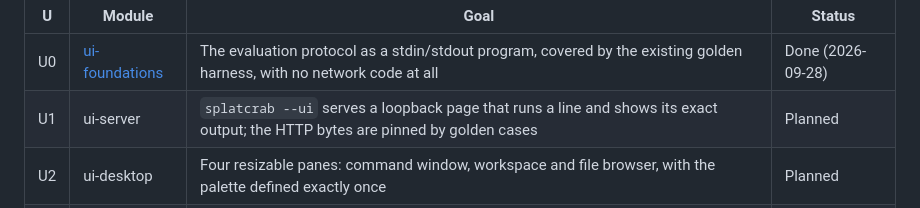
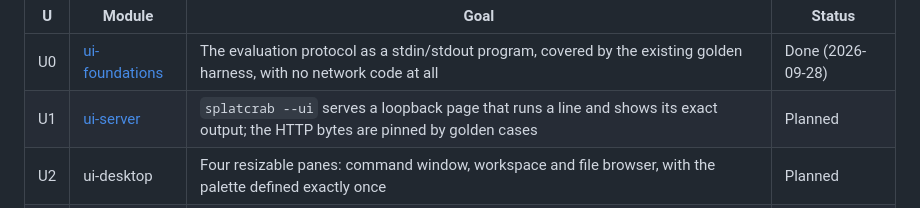
Before and after one commit to MH1044/splatcrab, a Markdown page: docs/ROADMAP.md, the part around the change. Rendered like a GitHub page.

```diff
--- a/docs/ROADMAP.md
+++ b/docs/ROADMAP.md
@@ -65,7 +65,7 @@ that get lost, and the transcript is ordinary selectable text.
 | U | Module | Goal | Status |
 |---|---|---|---|
 | U0 | [ui-foundations](modules/U0-ui-foundations.md) | The evaluation protocol as a stdin/stdout program, covered by the existing golden harness, with no network code at all | Done (2026-09-28) |
-| U1 | ui-server | `splatcrab --ui` serves a loopback page that runs a line and shows its exact output; the HTTP bytes are pinned by golden cases | Planned |
+| U1 | [ui-server](modules/U1-ui-server.md) | `splatcrab --ui` serves a loopback page that runs a line and shows its exact output; the HTTP bytes are pinned by golden cases | Planned |
 | U2 | ui-desktop | Four resizable panes: command window, workspace and file browser, with the palette defined exactly once | Planned |
 | U3 | ui-editor | An editor with tabs and line numbers, Run and Run Selection, and an error that jumps to its line | Planned |
 | U4 | ui-figures | Gated on 12 and 13: plots inline, path completion, and `cd` shared between the command window and the file pane | Planned |
```
Also changed, not shown: docs/modules/U1-ui-server.md (added, +159 -0 lines).
